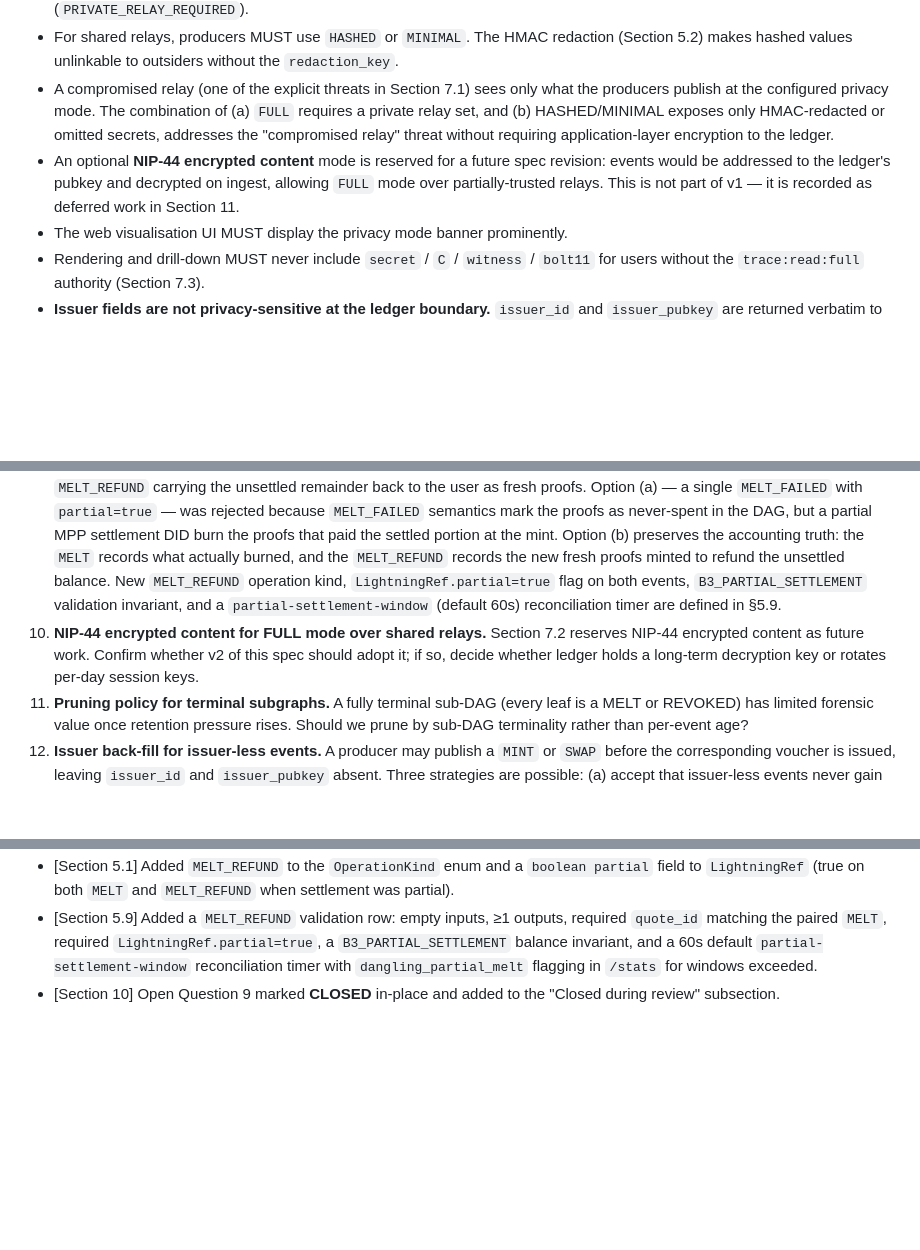
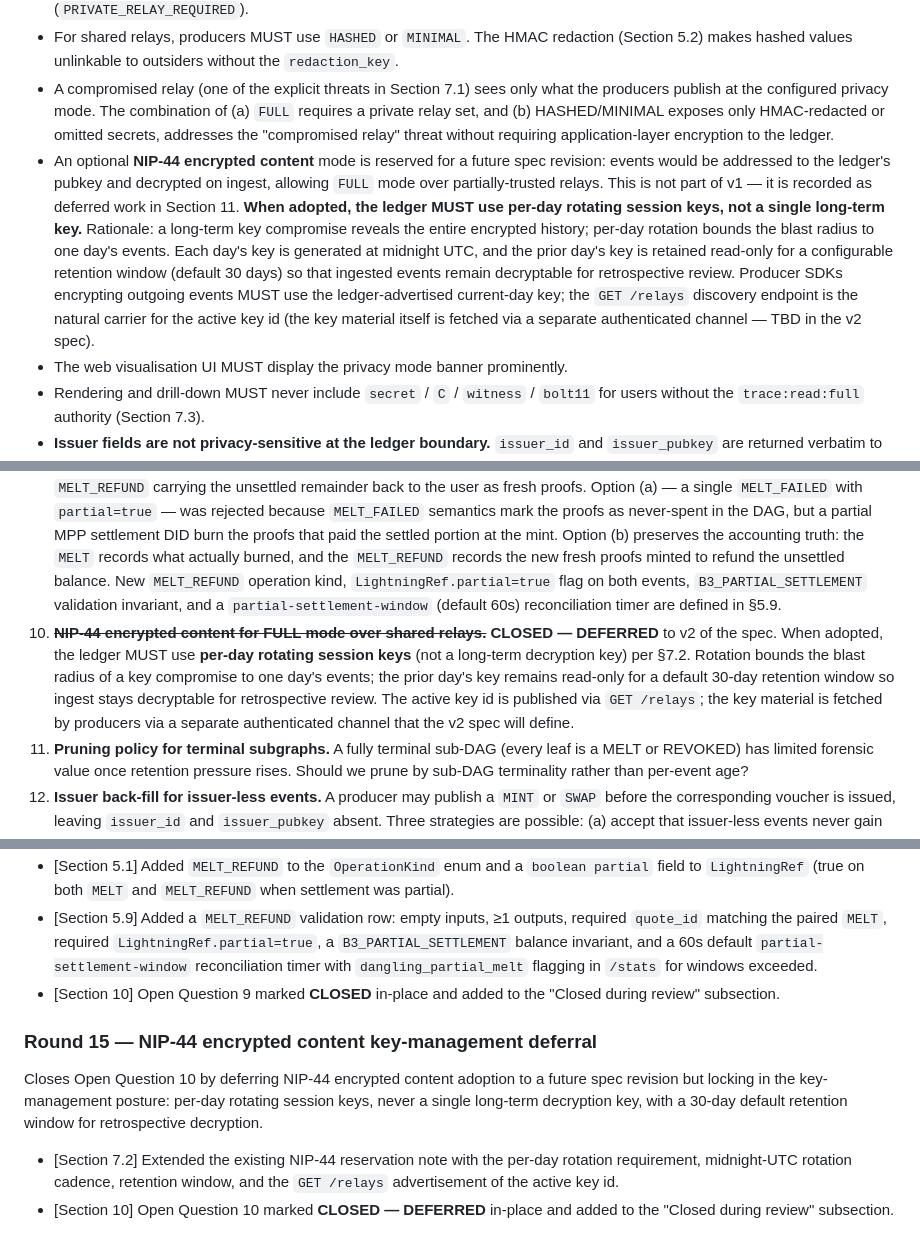
Before and after one commit to 398ja/cashu-ledger, a Markdown page: docs/design/transaction-traceability-specification.md, 3 parts joined by grey strips. GitHub-like rendering; blank space fills up the shorter version.

Commit message:
docs(spec): close open question 10 by deferring NIP-44 with key rotation
Defers NIP-44 encrypted content adoption to a future spec revision but
locks in the key-management posture for when it lands: per-day rotating
session keys (never a single long-term decryption key), midnight-UTC
rotation cadence, and a 30-day default retention window for the prior
day's keys so retrospective decryption stays possible. Long-term key
compromise reveals all encrypted history; per-day rotation bounds the
blast radius to a single day's events. The active key id will be
advertised via GET /relays; the key material itself flows over an
authenticated channel the v2 spec will define.

Co-Authored-By: Claude Opus 4.7 (1M context) <noreply@anthropic.com>

```diff
--- a/docs/design/transaction-traceability-specification.md
+++ b/docs/design/transaction-traceability-specification.md
@@ -1096,7 +1096,7 @@ Specification stance:
 - All deployments MUST run against a **private, authenticated relay** (NIP-42 auth, IP allow-list, or VPN-only). Public Nostr relays are forbidden as the publish target for any privacy mode. The producer SDK MUST refuse to publish unless every relay in its configured publish set is annotated `private=true` in producer config; this applies in all modes (FULL, HASHED, MINIMAL). Attempting to start a publisher with even one non-private relay configured is a fatal startup error (`PRIVATE_RELAY_REQUIRED`).
 - For shared relays, producers MUST use `HASHED` or `MINIMAL`. The HMAC redaction (Section 5.2) makes hashed values unlinkable to outsiders without the `redaction_key`.
 - A compromised relay (one of the explicit threats in Section 7.1) sees only what the producers publish at the configured privacy mode. The combination of (a) `FULL` requires a private relay set, and (b) HASHED/MINIMAL exposes only HMAC-redacted or omitted secrets, addresses the "compromised relay" threat without requiring application-layer encryption to the ledger.
-- An optional **NIP-44 encrypted content** mode is reserved for a future spec revision: events would be addressed to the ledger's pubkey and decrypted on ingest, allowing `FULL` mode over partially-trusted relays. This is not part of v1 — it is recorded as deferred work in Section 11.
+- An optional **NIP-44 encrypted content** mode is reserved for a future spec revision: events would be addressed to the ledger's pubkey and decrypted on ingest, allowing `FULL` mode over partially-trusted relays. This is not part of v1 — it is recorded as deferred work in Section 11. **When adopted, the ledger MUST use per-day rotating session keys, not a single long-term key.** Rationale: a long-term key compromise reveals the entire encrypted history; per-day rotation bounds the blast radius to one day's events. Each day's key is generated at midnight UTC, and the prior day's key is retained read-only for a configurable retention window (default 30 days) so that ingested events remain decryptable for retrospective review. Producer SDKs encrypting outgoing events MUST use the ledger-advertised current-day key; the `GET /relays` discovery endpoint is the natural carrier for the active key id (the key material itself is fetched via a separate authenticated channel — TBD in the v2 spec).
 - The web visualisation UI MUST display the privacy mode banner prominently.
 - Rendering and drill-down MUST never include `secret` / `C` / `witness` / `bolt11` for users without the `trace:read:full` authority (Section 7.3).
 - **Issuer fields are not privacy-sensitive at the ledger boundary.** `issuer_id` and `issuer_pubkey` are returned verbatim to all read authorities (`trace:read:summary`, `trace:read:hashed`, `trace:read:full`) because the same values are already public in the underlying voucher event. Operators concerned about exposing merchant→activity correlation to summary-only auditors should restrict access to the trace API at the authority level rather than rely on field-level redaction. This is a deliberate departure from the otherwise privacy-mode-driven serialisation in Section 5.2.
@@ -1312,7 +1312,7 @@ These require stakeholder input before or during implementation. Items closed du
 7. ~~**Sanitised export for sharing.**~~ **CLOSED** by §7.5: sanitise tool re-redacts a `FULL` export under a freshly generated 256-bit ephemeral HMAC key; the operator's deployment-scoped `redaction_key` never leaves the deployment. Two artefacts (`export.json` + `ephemeral_key.bin`) are delivered via separate channels. Sanitised exports are forced to `HASHED` mode, carry a `sanitised: true` flag, and strip raw `cashuB` token bundles (`bundleToken`) which cannot be partially redacted.
 8. ~~**Time-series visualisation.**~~ **CLOSED — DEFERRED** to v2 of the web UI. The graph (node-link) view in §5.8 is the only visualisation in v1. A Sankey diagram aggregating value flow over time has clear utility for accounting and forensic review, but it is duplicative of the graph view's information content and adds a second visualisation pipeline to maintain. Revisit after T7 telemetry lands so the decision can be informed by actual operator usage patterns rather than speculation.
 9. ~~**Partial Lightning settlement (MPP).**~~ **CLOSED** by adopting option (b): a `MELT` for the settled portion plus a paired `MELT_REFUND` carrying the unsettled remainder back to the user as fresh proofs. Option (a) — a single `MELT_FAILED` with `partial=true` — was rejected because `MELT_FAILED` semantics mark the proofs as never-spent in the DAG, but a partial MPP settlement DID burn the proofs that paid the settled portion at the mint. Option (b) preserves the accounting truth: the `MELT` records what actually burned, and the `MELT_REFUND` records the new fresh proofs minted to refund the unsettled balance. New `MELT_REFUND` operation kind, `LightningRef.partial=true` flag on both events, `B3_PARTIAL_SETTLEMENT` validation invariant, and a `partial-settlement-window` (default 60s) reconciliation timer are defined in §5.9.
-10. **NIP-44 encrypted content for FULL mode over shared relays.** Section 7.2 reserves NIP-44 encrypted content as future work. Confirm whether v2 of this spec should adopt it; if so, decide whether ledger holds a long-term decryption key or rotates per-day session keys.
+10. ~~**NIP-44 encrypted content for FULL mode over shared relays.**~~ **CLOSED — DEFERRED** to v2 of the spec. When adopted, the ledger MUST use **per-day rotating session keys** (not a long-term decryption key) per §7.2. Rotation bounds the blast radius of a key compromise to one day's events; the prior day's key remains read-only for a default 30-day retention window so ingest stays decryptable for retrospective review. The active key id is published via `GET /relays`; the key material is fetched by producers via a separate authenticated channel that the v2 spec will define.
 11. **Pruning policy for terminal subgraphs.** A fully terminal sub-DAG (every leaf is a MELT or REVOKED) has limited forensic value once retention pressure rises. Should we prune by sub-DAG terminality rather than per-event age?
 12. **Issuer back-fill for issuer-less events.** A producer may publish a `MINT` or `SWAP` before the corresponding voucher is issued, leaving `issuer_id` and `issuer_pubkey` absent. Three strategies are possible: (a) accept that issuer-less events never gain issuer tags and require callers to follow the `voucher_ref` link at read time when a later voucher binds to the same proofs (one extra round-trip per result); (b) emit a `correction_of` event when the voucher arrives, denormalising the issuer into a corrected trace event (doubles event volume for the affected operations); (c) maintain a sidecar mapping of `(keyset_id, Y) → issuer` in the SQLite index and back-fill the index rows on voucher ingest without emitting a Nostr correction (preserves event volume, but the raw signed event no longer matches the indexed query result, which is a subtle audit hazard). Pick one before T2.x. Default lean: (c), with an explicit `issuer_provenance=index_backfill` annotation on responses where the source is the sidecar rather than the raw event.
 
@@ -1537,3 +1538,10 @@ Closes Open Question 9 by adopting the two-event model for partial Lightning set
 - [Section 5.1] Added `MELT_REFUND` to the `OperationKind` enum and a `boolean partial` field to `LightningRef` (true on both `MELT` and `MELT_REFUND` when settlement was partial).
 - [Section 5.9] Added a `MELT_REFUND` validation row: empty inputs, ≥1 outputs, required `quote_id` matching the paired `MELT`, required `LightningRef.partial=true`, a `B3_PARTIAL_SETTLEMENT` balance invariant, and a 60s default `partial-settlement-window` reconciliation timer with `dangling_partial_melt` flagging in `/stats` for windows exceeded.
 - [Section 10] Open Question 9 marked **CLOSED** in-place and added to the "Closed during review" subsection.
+
+### Round 15 — NIP-44 encrypted content key-management deferral
+
+Closes Open Question 10 by deferring NIP-44 encrypted content adoption to a future spec revision but locking in the key-management posture: per-day rotating session keys, never a single long-term decryption key, with a 30-day default retention window for retrospective decryption.
+
+- [Section 7.2] Extended the existing NIP-44 reservation note with the per-day rotation requirement, midnight-UTC rotation cadence, retention window, and the `GET /relays` advertisement of the active key id.
+- [Section 10] Open Question 10 marked **CLOSED — DEFERRED** in-place and added to the "Closed during review" subsection.
```
Also changed, not shown: other parts of docs/design/transaction-traceability-specification.md (+1 -0 lines).
